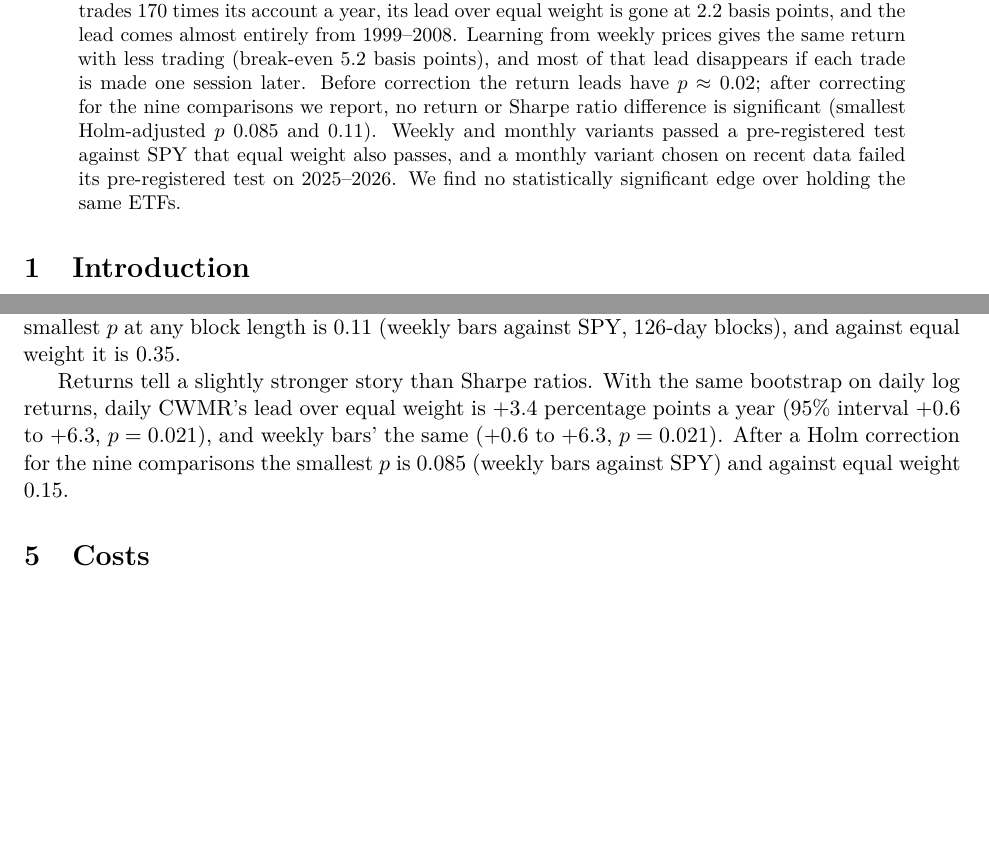
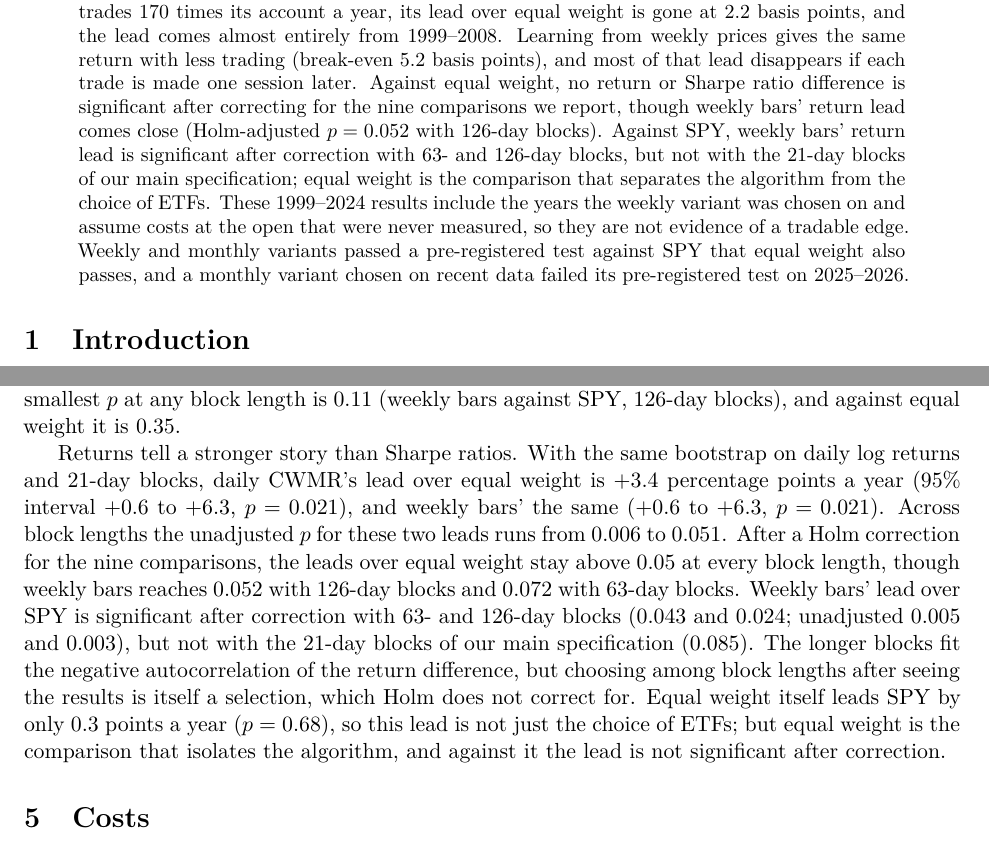
Before and after one commit to yelgabo/btest, a LaTeX paper (docs/research/paper/cwmr-etf.tex): two parts of pages 1 and 6 of 12 before the commit and two parts of pages 1 and 6 of 13 after it, joined at a grey line, cut so that both start at the same text, the shorter picture padded with empty space. The pictures show the PDF file docs/research/paper/cwmr-etf.pdf that the author committed with the source.

Commit message:
Paper: return-lead significance by block length; the SPY comparison stated correctly
Weekly bars' return lead over SPY is significant after Holm with 63- and 126-day blocks but not
with the main 21-day blocks; over equal weight it comes close (0.052) but is not significant. The
conclusion now rests on no significant lead over equal weight and no evidence of a tradable edge.

```diff
--- a/docs/research/paper/cwmr-etf.tex
+++ b/docs/research/paper/cwmr-etf.tex
@@ -33,12 +33,16 @@ for an equal-weight portfolio of the same ETFs and 8.1\% for SPY, but it trades
 account a year, its lead over equal weight is gone at 2.2 basis points, and the lead comes
 almost entirely from 1999--2008. Learning from weekly prices gives the same return with less
 trading (break-even 5.2 basis points), and most of that lead disappears if each trade is made
-one session later. Before correction the return leads have $p \approx 0.02$; after correcting
-for the nine comparisons we report, no return or Sharpe ratio difference is significant
-(smallest Holm-adjusted $p$ 0.085 and 0.11). Weekly and monthly variants passed a pre-registered
-test against SPY that equal weight also passes, and a monthly variant chosen on recent data
-failed its pre-registered test on 2025--2026. We find no statistically significant edge over
-holding the same ETFs.
+one session later. Against equal weight, no return or Sharpe ratio difference is significant
+after correcting for the nine comparisons we report, though weekly bars' return lead comes close
+(Holm-adjusted $p = 0.052$ with 126-day blocks). Against SPY, weekly bars' return lead is
+significant after correction with 63- and 126-day blocks, but not with the 21-day blocks of our
+main specification; equal weight is the comparison that separates the
+algorithm from the choice of ETFs. These
+1999--2024 results include the years the weekly variant was chosen on and assume costs at the
+open that were never measured, so they are not evidence of a tradable edge. Weekly and monthly
+variants passed a pre-registered test against SPY that equal weight also passes, and a monthly
+variant chosen on recent data failed its pre-registered test on 2025--2026.
 \end{abstract}
 
 \section{Introduction}
@@ -323,8 +327,3 @@ blocks, weekly bars reaches 0.048 against equal weight and 0.012 against SPY. Af
 correction for the nine comparisons, the smallest $p$ at any block length is 0.11 (weekly bars
 against SPY, 126-day blocks), and against equal weight it is 0.35.
 
-Returns tell a slightly stronger story than Sharpe ratios. With the same bootstrap on daily log
-returns, daily CWMR's lead over equal weight is $+3.4$ percentage points a year (95\% interval
-$+0.6$ to $+6.3$, $p = 0.021$), and weekly bars' the same ($+0.6$ to $+6.3$, $p = 0.021$).
-After a Holm correction for the nine comparisons the smallest $p$ is 0.085 (weekly bars against
-SPY) and against equal weight 0.15.
@@ -331,3 +333,13 @@ SPY) and against equal weight 0.15.
+$p = 0.021$). Across block lengths the unadjusted $p$ for these two leads runs from 0.006 to
+0.051. After a Holm correction for the nine comparisons, the leads over equal weight stay above
+0.05 at every block length, though weekly bars reaches 0.052 with 126-day blocks and 0.072 with
+63-day blocks. Weekly bars' lead over SPY is significant after correction with 63- and 126-day
+blocks (0.043 and 0.024; unadjusted 0.005 and 0.003), but not with the 21-day blocks of our main
+specification (0.085). The longer blocks fit the negative autocorrelation of the return
+difference, but choosing among block lengths after seeing the results is itself a selection,
+which Holm does not correct for. Equal weight itself leads SPY by only 0.3 points a year ($p = 0.68$),
+so this lead is not just the choice of ETFs; but equal weight is the comparison that isolates the
+algorithm, and against it the lead is not significant after correction.
 
 \section{Costs}\label{sec:costs}
 
@@ -485,5 +497,3 @@ wrong (Section~\ref{sec:data}).
 The original paper's results are real, in the sense that its code computes them correctly from
 its data. On these ETFs, with fills at the next open, the daily and weekly schedules return
 about 3.7 percentage points a year more than equal weight at 0.7~bp (weekly bars 2.6 averaged
-over the five 5-session offsets), but neither lead is statistically significant after correcting
-for the comparisons, both need costs at the open below a few basis points, the daily lead comes
@@ -507 +515,0 @@ maximum, so this is only a rough guide; a deflated Sharpe ratio \citep{bailey201
-precise.
@@ -508,3 +520,4 @@ precise.
+this is only a rough guide; a deflated Sharpe ratio \citep{bailey2014} would make it precise.
 
 Before calling either schedule an edge we would need:
 \begin{enumerate}
@@ -525,7 +538,5 @@ strongest algorithm on liquid ETFs over 1999--2024. Traded daily or on weekly ba
 about 3.7 percentage points a year more than an equal-weight portfolio of the same ETFs at
 0.7~bp. The daily lead needs costs at the open below about 2~bp and comes almost entirely from
 1999--2008, when costs were higher; the weekly lead needs costs below about 5~bp and mostly
-disappears if trades are made one session later. Neither the return nor the Sharpe ratio
-difference is significant after correcting for the comparisons. The variant selected on recent
-data trails both benchmarks over 1999--2024 and failed its pre-registered holdout test. We find
-no statistically significant edge for this CWMR variant over holding the same ETFs.
+disappears if trades are made one session later. Against equal weight, no return or Sharpe
+ratio difference is significant after correcting for the comparisons, though weekly bars' return
@@ -532,3 +546,5 @@ no statistically significant edge for this CWMR variant over holding the same ET
+assume costs at the open that were never measured, so we find no evidence of a tradable edge
+for this CWMR variant over holding the same ETFs.
 
 \section*{Data and code availability}
 
```
Also changed, not shown: docs/analysis/2026-10-08-paper-review-4.md (+15 -0 lines), docs/research/paper/cwmr-etf.pdf, docs/research/paper/cwmr-etf.tex (17 more changed lines).
